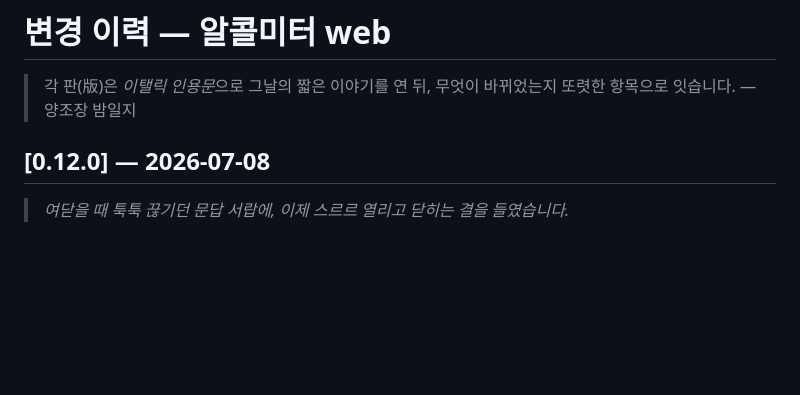
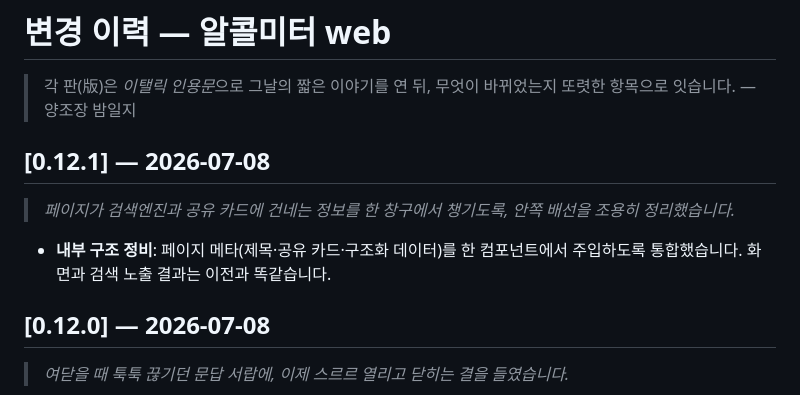
Before and after one commit to TransparentDeveloper/alcolmeter, a Markdown page: apps/web/CHANGELOG.md, the part around the change. GitHub-like rendering; blank space fills up the shorter version.

Commit message:
docs: web CHANGELOG 0.12.1

```diff
--- a/apps/web/CHANGELOG.md
+++ b/apps/web/CHANGELOG.md
@@ -2,6 +2,12 @@
 
 > 각 판(版)은 *이탤릭 인용문*으로 그날의 짧은 이야기를 연 뒤,
 > 무엇이 바뀌었는지 또렷한 항목으로 잇습니다. — 양조장 밤일지
+
+## [0.12.1] — 2026-07-08
+
+> *페이지가 검색엔진과 공유 카드에 건네는 정보를 한 창구에서 챙기도록, 안쪽 배선을 조용히 정리했습니다.*
+
+- **내부 구조 정비**: 페이지 메타(제목·공유 카드·구조화 데이터)를 한 컴포넌트에서 주입하도록 통합했습니다. 화면과 검색 노출 결과는 이전과 똑같습니다.
 
 ## [0.12.0] — 2026-07-08
 
```
